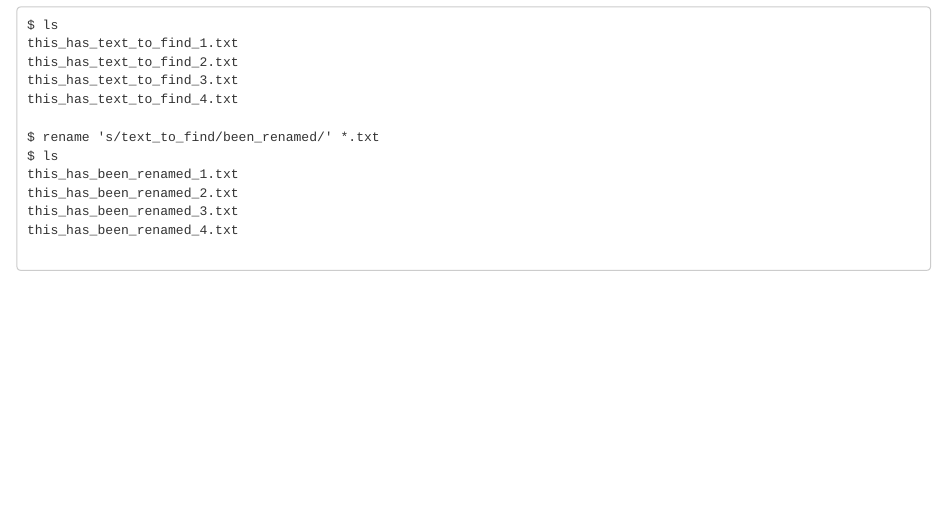
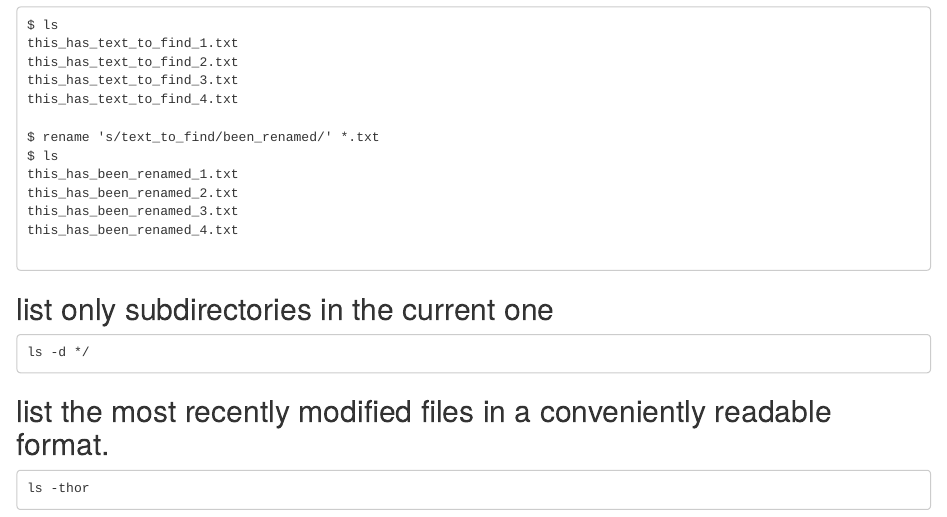
Before and after one commit to cautree/learning_bioinfo, an R Markdown document (bash/stupid-bash-tricks.rmd): the page in a window 1100 px wide, from 890 px down. Rendered offline with R 4.5, knitr and Pandoc, with nearby package versions.

Commit message:
add more bash tricks

````diff
--- a/bash/stupid-bash-tricks.rmd
+++ b/bash/stupid-bash-tricks.rmd
@@ -62,3 +62,15 @@ this_has_been_renamed_4.txt
 
 
 ```
+
+
+## list only subdirectories in the current one
+```
+ls -d */
+
+```
+
+## list the most recently modified files in a conveniently readable format.
+```
+ls -thor
+```
````
